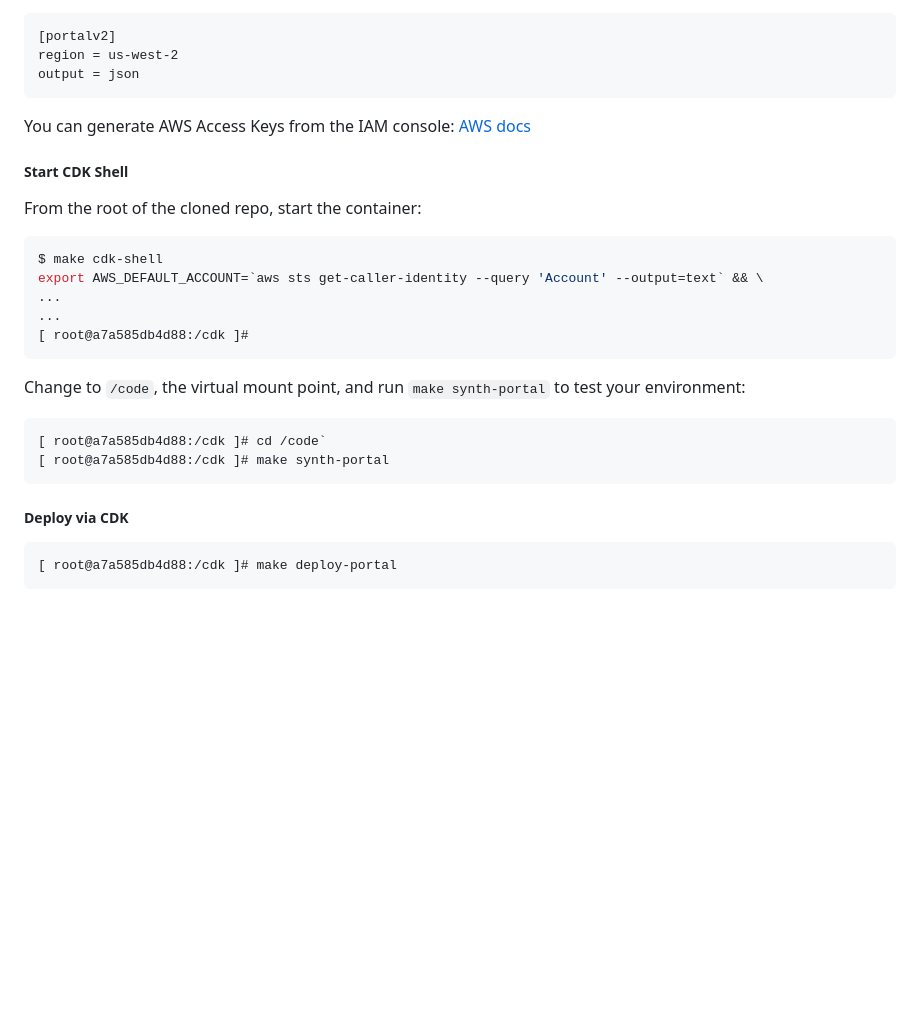
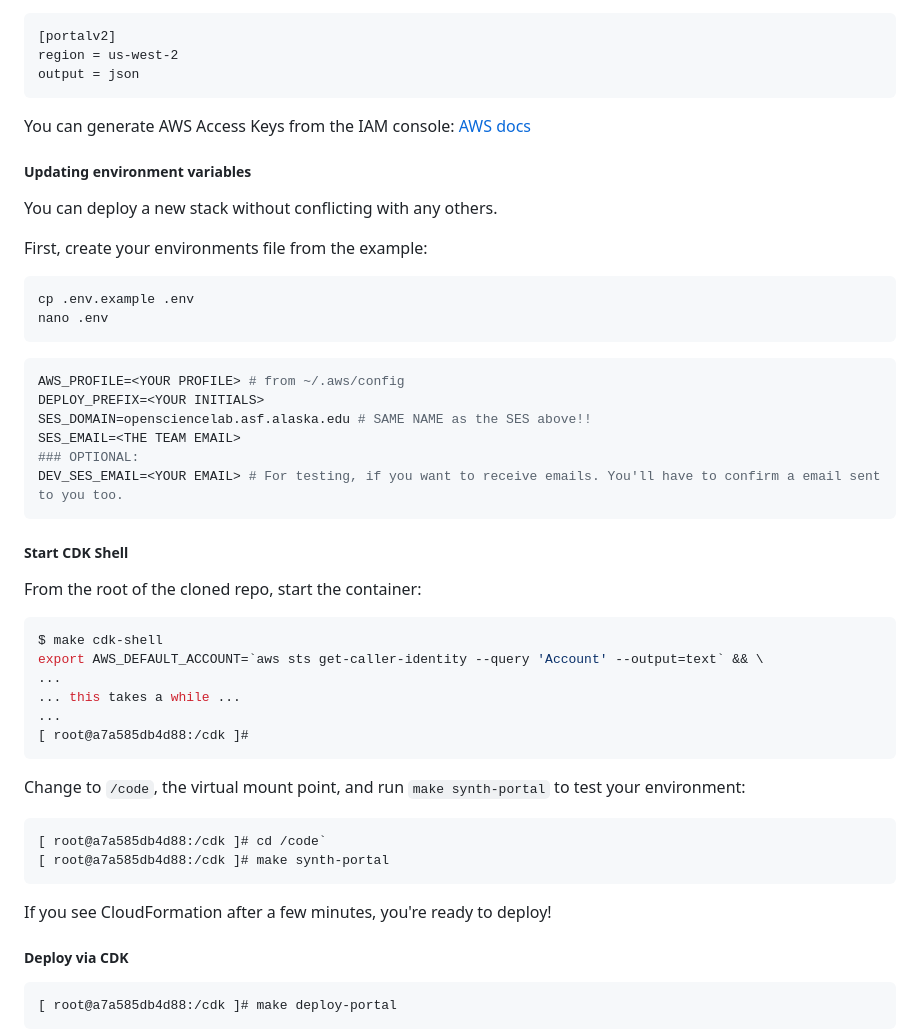
Before and after one commit to ASFOpenSARlab/opensciencelab-portal-v2, a Markdown page: README.md, the part around one of its changes. GitHub-like rendering; blank space fills up the shorter version.

````diff
--- a/README.md
+++ b/README.md
@@ -102,6 +66,26 @@ output = json
 You can generate AWS Access Keys from the IAM console:
 [AWS docs](https://docs.aws.amazon.com/IAM/latest/UserGuide/access-key-self-managed.html#Using_CreateAccessKey)
 
+##### Updating environment variables
+
+You can deploy a new stack without conflicting with any others.
+
+First, create your environments file from the example:
+
+```bash
+cp .env.example .env
+nano .env
+```
+
+```bash
+AWS_PROFILE=<YOUR PROFILE> # from ~/.aws/config
+DEPLOY_PREFIX=<YOUR INITIALS>
+SES_DOMAIN=opensciencelab.asf.alaska.edu # SAME NAME as the SES above!!
+SES_EMAIL=<THE TEAM EMAIL>
+### OPTIONAL:
+DEV_SES_EMAIL=<YOUR EMAIL> # For testing, if you want to receive emails. You'll have to confirm a email sent to you too.
+```
+
 ##### Start CDK Shell
 
 From the root of the cloned repo, start the container:
@@ -110,6 +94,7 @@ From the root of the cloned repo, start the container:
 $ make cdk-shell
 export AWS_DEFAULT_ACCOUNT=`aws sts get-caller-identity --query 'Account' --output=text` && \
 ...
+... this takes a while ...
 ...
 [ root@a7a585db4d88:/cdk ]#
 ```
@@ -121,6 +106,8 @@ environment:
 [ root@a7a585db4d88:/cdk ]# cd /code`
 [ root@a7a585db4d88:/cdk ]# make synth-portal
 ```
+
+If you see CloudFormation after a few minutes, you're ready to deploy!
 
 ##### Deploy via CDK
 
````
Also changed, not shown: other parts of README.md (+0 -36 lines).
